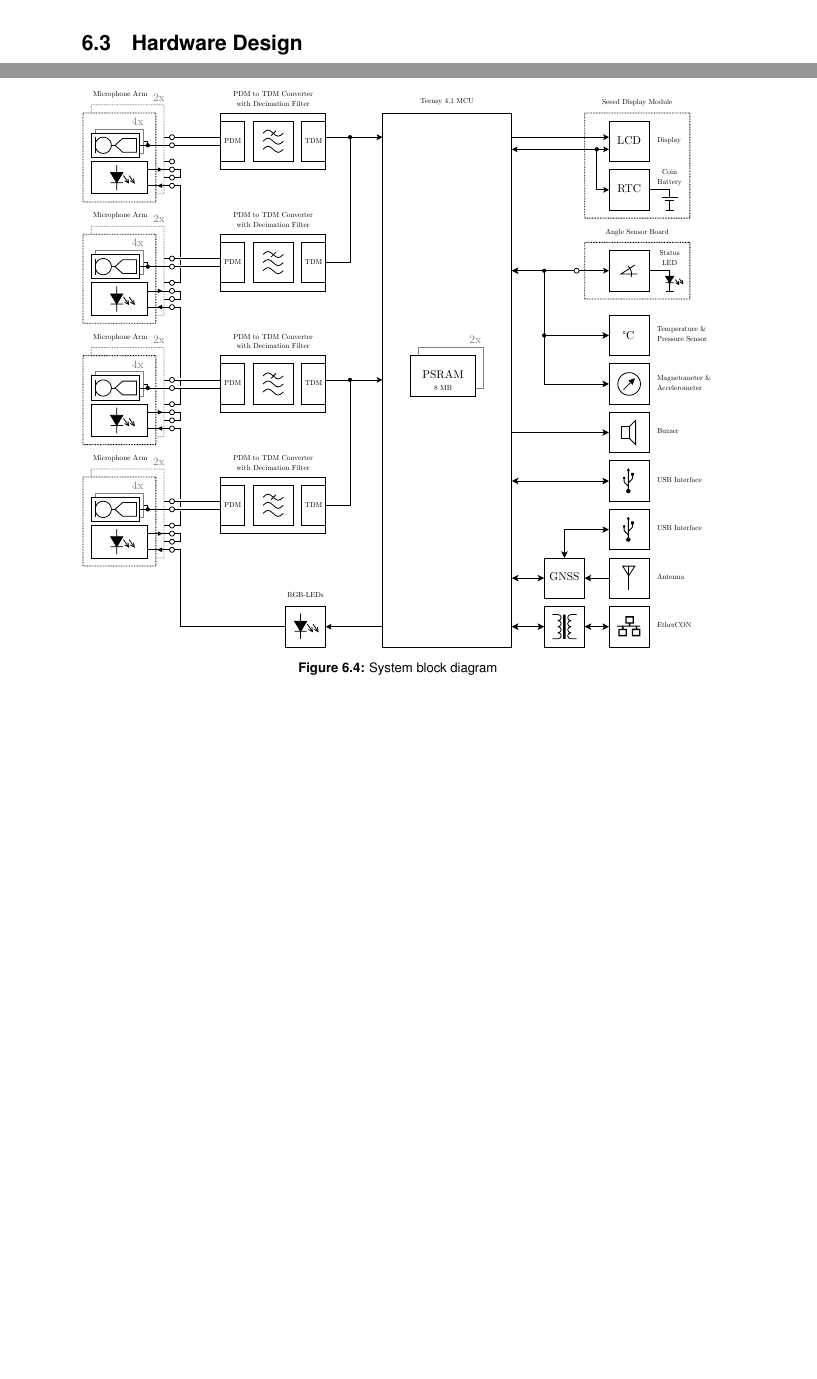
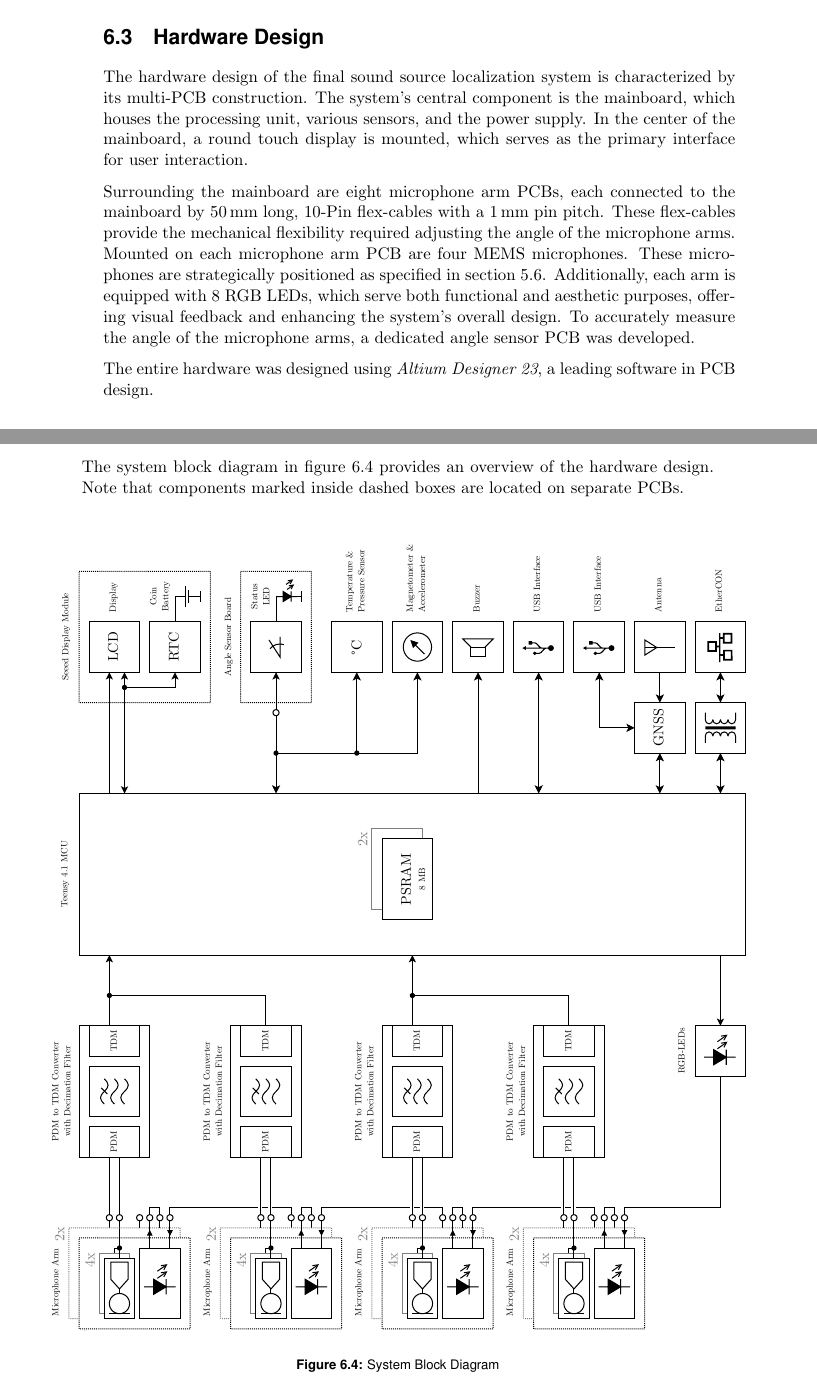
Before and after one commit to PA-OST-2023/heron-documentation, a LaTeX thesis (PA_Project_Heron.tex, which reads sections/6_design_final.tex): two parts of pages 52 and 54 of 73 before the commit and two parts of pages 53 and 54 of 75 after it, joined at a grey line, cut so that both start at the same text, the shorter picture padded with empty space. Compiled offline with pdfLaTeX.

Commit message:
Added Hardware overview text

```diff
--- a/sections/6_design_final.tex
+++ b/sections/6_design_final.tex
@@ -76,11 +78,20 @@ Blabla
 \end{figure}
 
 
-
-
 \newpage
 \section{Hardware Design}
-Blabla
+The hardware design of the final sound source localization system is characterized by its multi-\acrshort{pcb} construction.
+The system's central component is the mainboard, which houses the processing unit, various sensors, and the power supply.
+In the center of the mainboard, a round touch display is mounted, which serves as the primary interface for user interaction.
+
+Surrounding the mainboard are eight microphone arm \acrshort{pcb}s, each connected to the mainboard by 50\,mm long, 10-Pin flex-cables with a 1\,mm pin pitch.
+These flex-cables provide the mechanical flexibility required adjusting the angle of the microphone arms.
+Mounted on each microphone arm \acrshort{pcb} are four \acrshort{mems} microphones.
+These microphones are strategically positioned as specified in section \ref{sec:final_array_geometry}.
+Additionally, each arm is equipped with 8 \acrshort{rgb} \acrshort{led}s, which serve both functional and aesthetic purposes, offering visual feedback and enhancing the system's overall design.
+To accurately measure the angle of the microphone arms, a dedicated angle sensor \acrshort{pcb} was developed.
+
+The entire hardware was designed using \textit{Altium Designer 23}, a leading software in \acrshort{pcb} design.
 \begin{figure}[h]
 	\centering
 	\includegraphics[width=1.0\textwidth]{images/6_design_final/Mainboard_Front_Display.png}
@@ -90,13 +101,16 @@ Blabla
 \newpage
 
 
-
 \subsection{Block Diagram}
-\begin{figure}[h]
-	\centering
-	\includegraphics[width=1.0\textwidth, trim={0 0 0.5cm 0}]{images/6_design_final/final_design_block_diagram.pdf}
-	\caption{System block diagram}
+The system block diagram in figure \ref{fig:system_block_diagram} provides an overview of the hardware design.
+Note that components marked inside dashed boxes are located on separate \acrshort{pcb}s.
+\begin{figure}[h!]s
+	\hspace{-1.3cm}
+	\includegraphics[width=1.28\textwidth, angle=90]{images/6_design_final/final_design_block_diagram.pdf}
+	\vspace{-0.1cm}
+	\caption{System Block Diagram}
 	\label{fig:system_block_diagram}
 \end{figure}
+\newpage
 
 \subsection{Power Supply}
```
Also changed, not shown: sections/5_array_evaluation.tex (+1 -1 lines), sections/6_design_final.tex (21 more changed lines).
